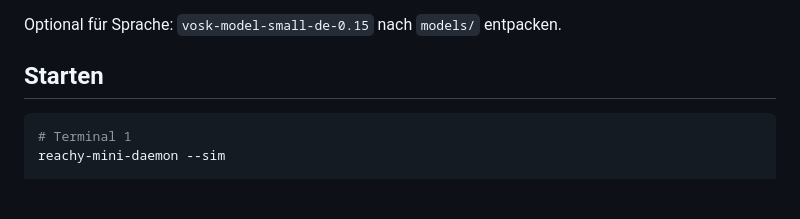
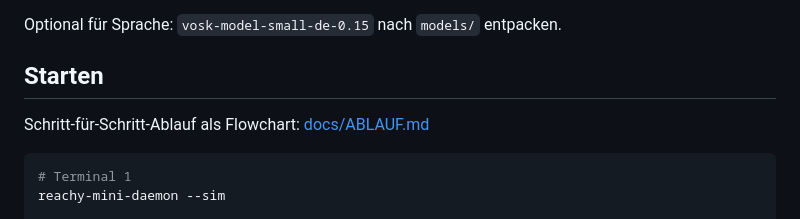
Before and after one commit to qeisti/Reachy-Mini-Robotlearning, a Markdown page: README.md, the part around the change. Rendered like a GitHub page; blank space fills up the shorter version.

Commit message:
Add step-by-step run flowchart (docs/ABLAUF.md)
Co-Authored-By: Claude Opus 5.5 <noreply@anthropic.com>
Claude-Session: https://claude.ai/code/session_01NuoXdCdbAvGgL3vTd6C6o3

````diff
--- a/README.md
+++ b/README.md
@@ -78,6 +78,8 @@ Optional für Sprache: `vosk-model-small-de-0.15` nach `models/` entpacken.
 
 ## Starten
 
+Schritt-für-Schritt-Ablauf als Flowchart: [docs/ABLAUF.md](docs/ABLAUF.md)
+
 ```bash
 # Terminal 1
 reachy-mini-daemon --sim
````
Also changed, not shown: docs/ABLAUF.md (added, +36 -0 lines).
